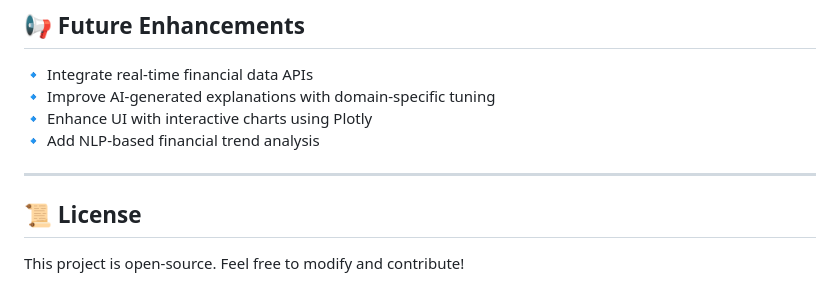
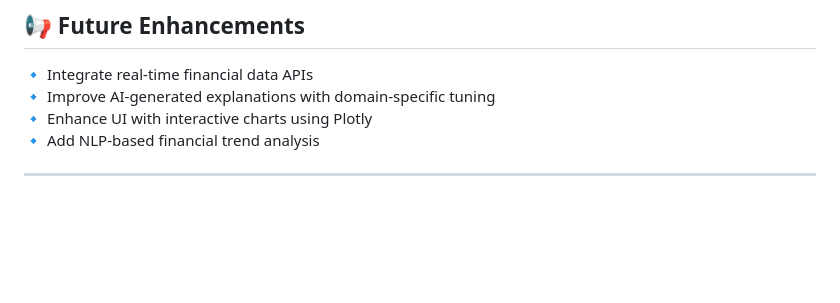
Before and after one commit to Syntax-Surge-01/IITK-Finance-AI, a Markdown page: README.md, the part around the change. Rendered like a GitHub page; blank space fills up the shorter version.

```diff
--- a/README.md
+++ b/README.md
@@ -112,6 +112,3 @@ Go to **http://127.0.0.1:5000/** to use the application.
 🔹 Add NLP-based financial trend analysis
 
 ---
-
-## **📜 License**
-This project is open-source. Feel free to modify and contribute!
```
